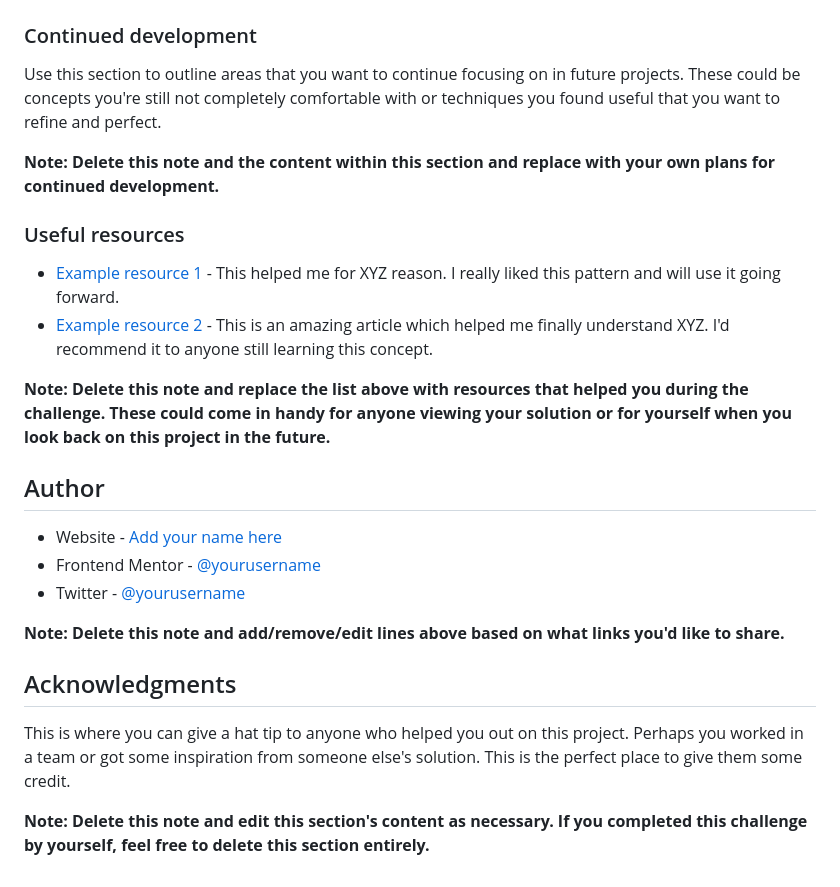
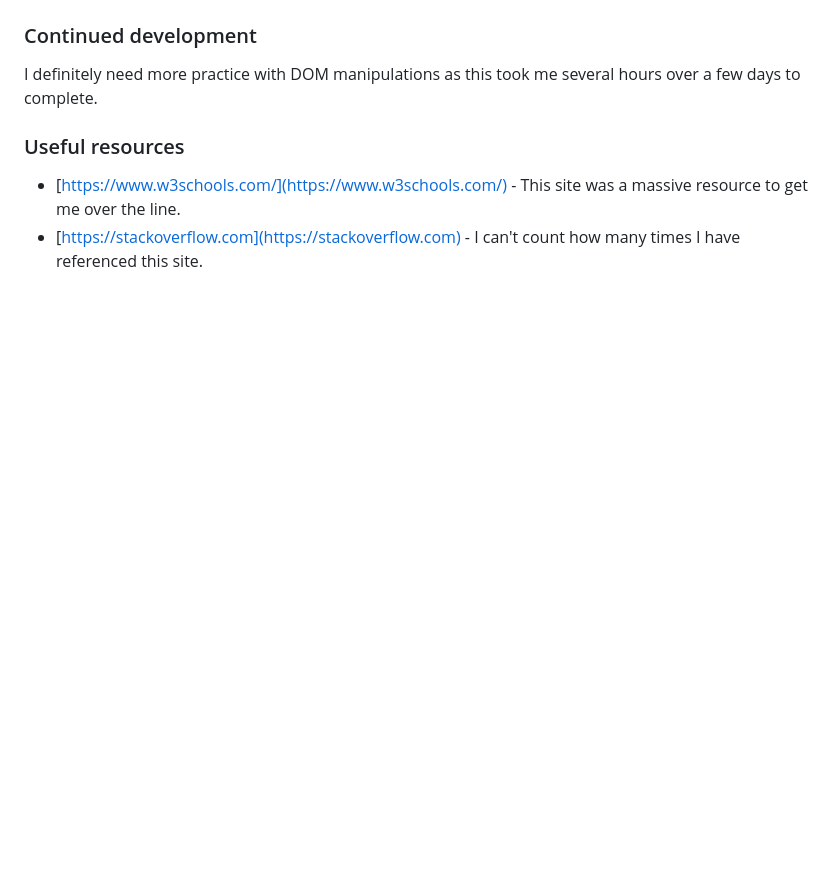
Before and after one commit to wmartyr/etch-a-sketch, a Markdown page: README.md, the part around the change printed below. GitHub-like rendering; blank space fills up the shorter version.

```diff
--- a/README.md
+++ b/README.md
@@ -84,27 +47,9 @@ If you want more help with writing markdown, we'd recommend checking out [The Ma
 
 ### Continued development
 
-Use this section to outline areas that you want to continue focusing on in future projects. These could be concepts you're still not completely comfortable with or techniques you found useful that you want to refine and perfect.
-
-**Note: Delete this note and the content within this section and replace with your own plans for continued development.**
+I definitely need more practice with DOM manipulations as this took me several hours over a few days to complete.
 
 ### Useful resources
 
-- [Example resource 1](https://www.example.com) - This helped me for XYZ reason. I really liked this pattern and will use it going forward.
-- [Example resource 2](https://www.example.com) - This is an amazing article which helped me finally understand XYZ. I'd recommend it to anyone still learning this concept.
-
-**Note: Delete this note and replace the list above with resources that helped you during the challenge. These could come in handy for anyone viewing your solution or for yourself when you look back on this project in the future.**
-
-## Author
-
-- Website - [Add your name here](https://www.your-site.com)
-- Frontend Mentor - [@yourusername](https://www.frontendmentor.io/profile/yourusername)
-- Twitter - [@yourusername](https://www.twitter.com/yourusername)
-
-**Note: Delete this note and add/remove/edit lines above based on what links you'd like to share.**
-
-## Acknowledgments
-
-This is where you can give a hat tip to anyone who helped you out on this project. Perhaps you worked in a team or got some inspiration from someone else's solution. This is the perfect place to give them some credit.
-
-**Note: Delete this note and edit this section's content as necessary. If you completed this challenge by yourself, feel free to delete this section entirely.**
+- [https://www.w3schools.com/](https://www.w3schools.com/) - This site was a massive resource to get me over the line.
+- [https://stackoverflow.com](https://stackoverflow.com) - I can't count how many times I have referenced this site.
```
Also changed, not shown: other parts of README.md (+7 -44 lines), screenshot/Screenshot1.png (added), screenshot/Screenshot2.png (added).
